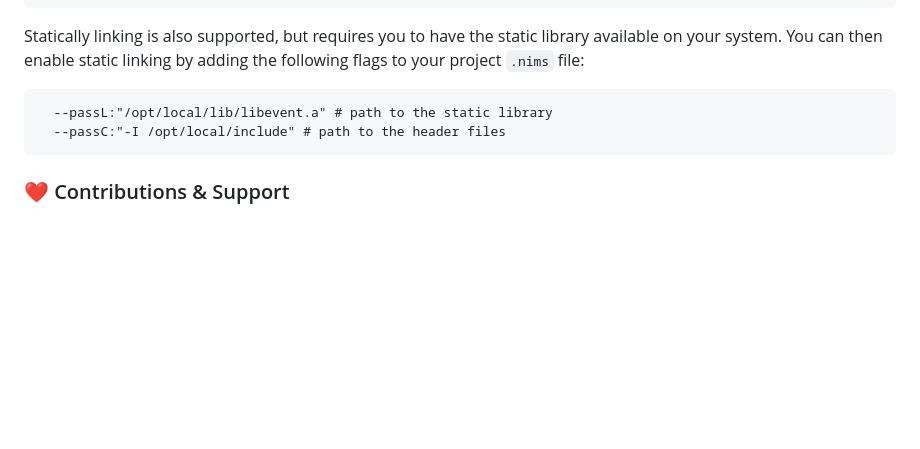
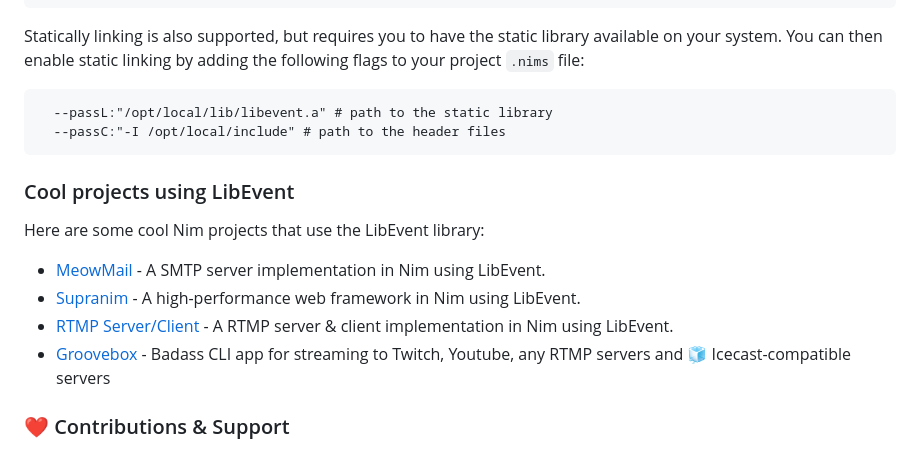
Before and after one commit to openpeeps/libevent-nim, a Markdown page: README.md, the part around the change. Drawn GitHub-style; blank space fills up the shorter version.

Commit message:
update
Signed-off-by: George Lemon <georgelemon@protonmail.com>

````diff
--- a/README.md
+++ b/README.md
@@ -77,6 +77,15 @@ Statically linking is also supported, but requires you to have the static librar
   --passC:"-I /opt/local/include" # path to the header files
 ```
 
+### Cool projects using LibEvent
+Here are some cool Nim projects that use the LibEvent library:
+
+- [MeowMail](https://github.com/openpeeps/meowmail) - A SMTP server implementation in Nim using LibEvent.
+- [Supranim](https://github.com/supranim/supranim) - A high-performance web framework in Nim using LibEvent.
+- [RTMP Server/Client](https://github.com/openpeeps/rtmp) - A RTMP server & client implementation in Nim using LibEvent.
+- [Groovebox](https://github.com/openpeeps/groovebox) - Badass CLI app for streaming to Twitch, Youtube, any RTMP servers and 🧊 Icecast-compatible servers
+
+
 ### ❤ Contributions & Support
 - 🐛 Found a bug? [Create a new Issue](https://github.com/openpeeps/libevent-nim/issues)
 - 👋 Wanna help? [Fork it!](https://github.com/openpeeps/libevent-nim/fork)
````
